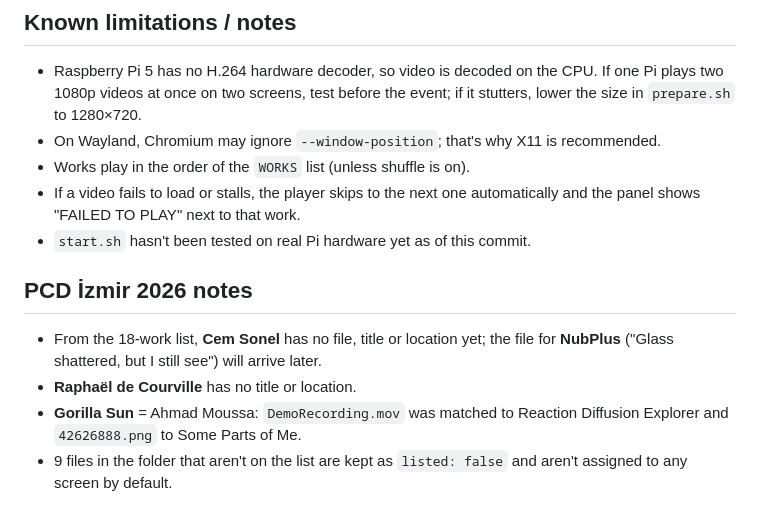
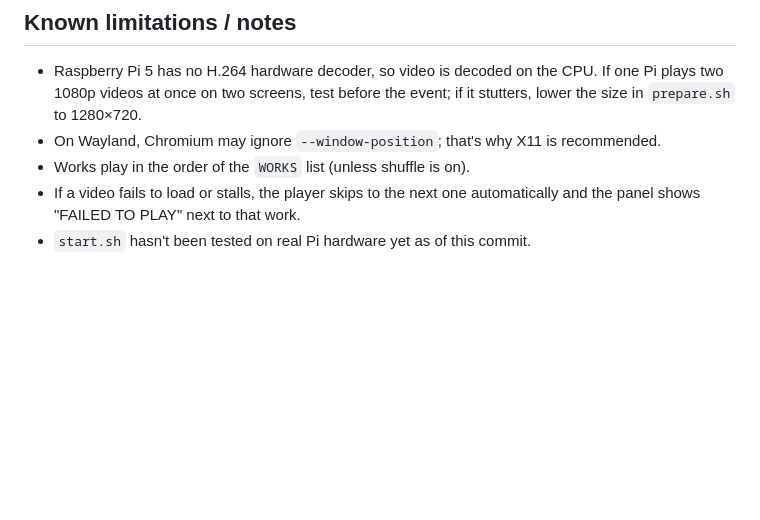
Before and after one commit to pcdizmir/exhibition-presenter, a Markdown page: README.md, the part around the change. Rendered like a GitHub page; blank space fills up the shorter version.

Commit message:
Remove notes on `start.sh` and PCD İzmir 2026
Removed untested note about `start.sh` and PCD İzmir 2026 details.

```diff
--- a/README.md
+++ b/README.md
@@ -94,10 +94,3 @@ Rotation metadata from phone videos is applied (videos shot in portrait come out
 - Works play in the order of the `WORKS` list (unless shuffle is on).
 - If a video fails to load or stalls, the player skips to the next one automatically and the panel shows "FAILED TO PLAY" next to that work.
 - `start.sh` hasn't been tested on real Pi hardware yet as of this commit.
-
-## PCD İzmir 2026 notes
-
-- From the 18-work list, **Cem Sonel** has no file, title or location yet; the file for **NubPlus** ("Glass shattered, but I still see") will arrive later.
-- **Raphaël de Courville** has no title or location.
-- **Gorilla Sun** = Ahmad Moussa: `DemoRecording.mov` was matched to Reaction Diffusion Explorer and `42626888.png` to Some Parts of Me.
-- 9 files in the folder that aren't on the list are kept as `listed: false` and aren't assigned to any screen by default.
```
